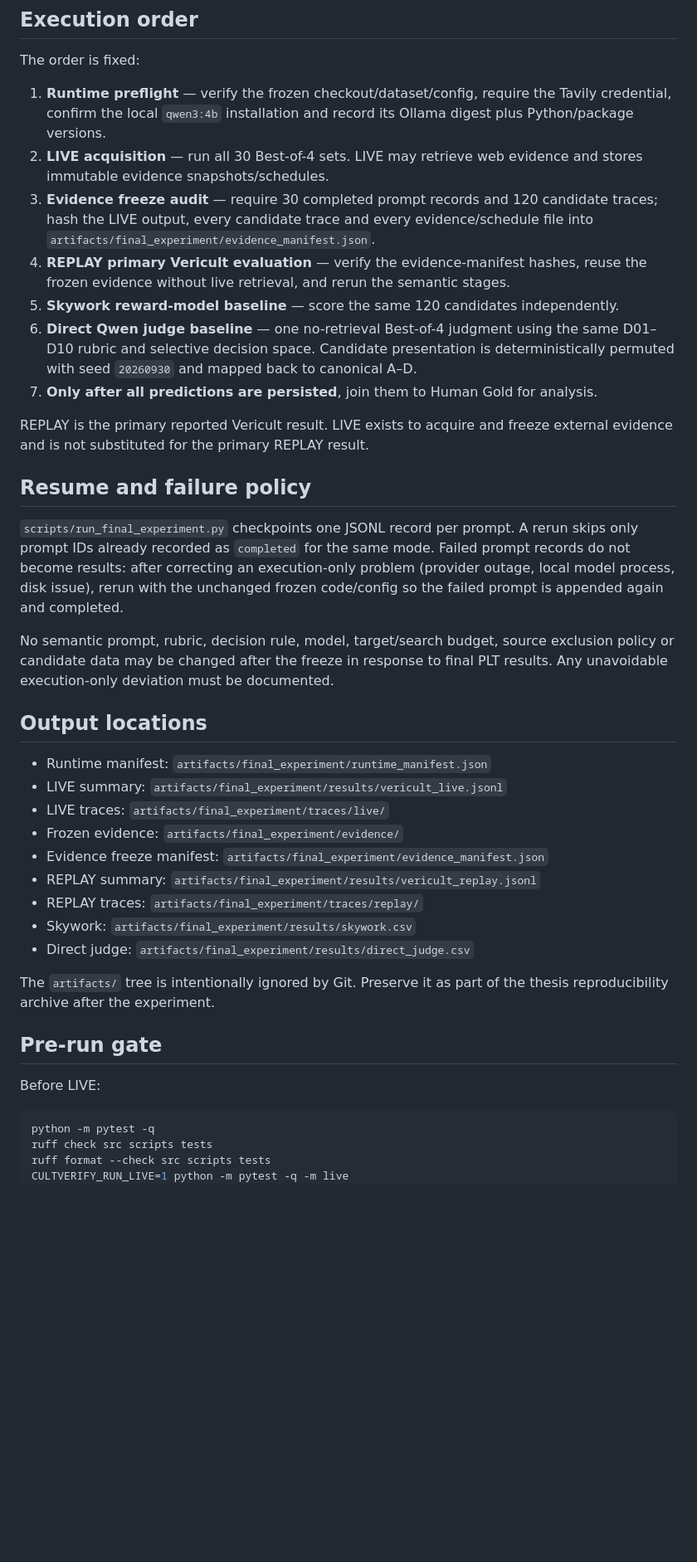
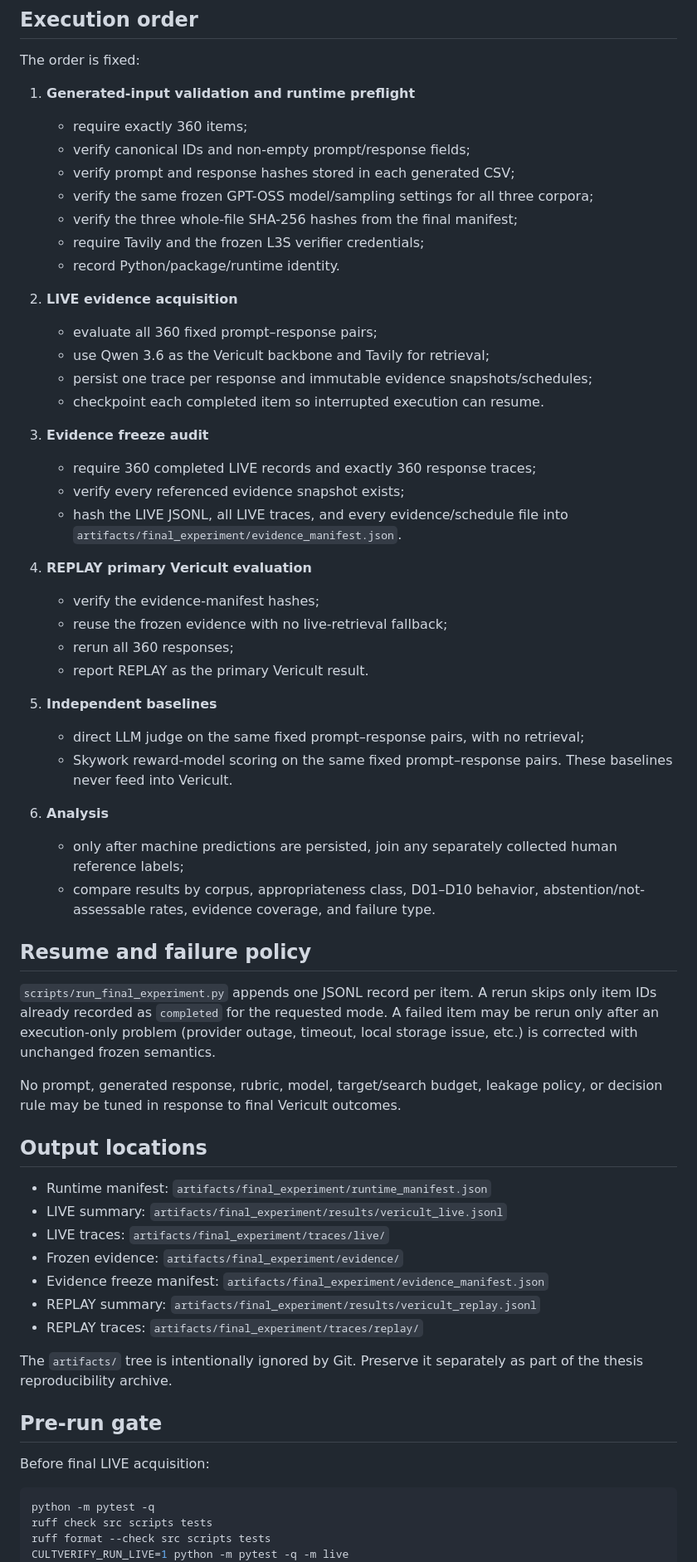
Before and after one commit to chebbi24/cultural-verification-thesis, a Markdown page: docs/final_experiment_protocol.md, the part around one of its changes. Shown at 83% size. GitHub-like rendering; blank space fills up the shorter version.

````diff
--- a/docs/final_experiment_protocol.md
+++ b/docs/final_experiment_protocol.md
@@ -47,36 +74,53 @@ it is not fitted to Human Gold or PLT outcomes.
 
 The order is fixed:
 
-1. **Runtime preflight** — verify the frozen checkout/dataset/config, require the
-   Tavily credential, confirm the local `qwen3:4b` installation and record its
-   Ollama digest plus Python/package versions.
-2. **LIVE acquisition** — run all 30 Best-of-4 sets. LIVE may retrieve web evidence
-   and stores immutable evidence snapshots/schedules.
-3. **Evidence freeze audit** — require 30 completed prompt records and 120 candidate
-   traces; hash the LIVE output, every candidate trace and every evidence/schedule
-   file into `artifacts/final_experiment/evidence_manifest.json`.
-4. **REPLAY primary Vericult evaluation** — verify the evidence-manifest hashes,
-   reuse the frozen evidence without live retrieval, and rerun the semantic stages.
-5. **Skywork reward-model baseline** — score the same 120 candidates independently.
-6. **Direct Qwen judge baseline** — one no-retrieval Best-of-4 judgment using the
-   same D01–D10 rubric and selective decision space. Candidate presentation is
-   deterministically permuted with seed `20260930` and mapped back to canonical A–D.
-7. **Only after all predictions are persisted**, join them to Human Gold for analysis.
+1. **Generated-input validation and runtime preflight**
+   - require exactly 360 items;
+   - verify canonical IDs and non-empty prompt/response fields;
+   - verify prompt and response hashes stored in each generated CSV;
+   - verify the same frozen GPT-OSS model/sampling settings for all three corpora;
+   - verify the three whole-file SHA-256 hashes from the final manifest;
+   - require Tavily and the frozen L3S verifier credentials;
+   - record Python/package/runtime identity.
 
-REPLAY is the primary reported Vericult result. LIVE exists to acquire and freeze
-external evidence and is not substituted for the primary REPLAY result.
+2. **LIVE evidence acquisition**
+   - evaluate all 360 fixed prompt–response pairs;
+   - use Qwen 3.6 as the Vericult backbone and Tavily for retrieval;
+   - persist one trace per response and immutable evidence snapshots/schedules;
+   - checkpoint each completed item so interrupted execution can resume.
+
+3. **Evidence freeze audit**
+   - require 360 completed LIVE records and exactly 360 response traces;
+   - verify every referenced evidence snapshot exists;
+   - hash the LIVE JSONL, all LIVE traces, and every evidence/schedule file into
+     `artifacts/final_experiment/evidence_manifest.json`.
+
+4. **REPLAY primary Vericult evaluation**
+   - verify the evidence-manifest hashes;
+   - reuse the frozen evidence with no live-retrieval fallback;
+   - rerun all 360 responses;
+   - report REPLAY as the primary Vericult result.
+
+5. **Independent baselines**
+   - direct LLM judge on the same fixed prompt–response pairs, with no retrieval;
+   - Skywork reward-model scoring on the same fixed prompt–response pairs.
+   These baselines never feed into Vericult.
+
+6. **Analysis**
+   - only after machine predictions are persisted, join any separately collected
+     human reference labels;
+   - compare results by corpus, appropriateness class, D01–D10 behavior,
+     abstention/not-assessable rates, evidence coverage, and failure type.
 
 ## Resume and failure policy
 
-`scripts/run_final_experiment.py` checkpoints one JSONL record per prompt. A rerun
-skips only prompt IDs already recorded as `completed` for the same mode. Failed
-prompt records do not become results: after correcting an execution-only problem
-(provider outage, local model process, disk issue), rerun with the unchanged frozen
-code/config so the failed prompt is appended again and completed.
+`scripts/run_final_experiment.py` appends one JSONL record per item. A rerun skips
+only item IDs already recorded as `completed` for the requested mode. A failed item
+may be rerun only after an execution-only problem (provider outage, timeout, local
+storage issue, etc.) is corrected with unchanged frozen semantics.
 
-No semantic prompt, rubric, decision rule, model, target/search budget, source
-exclusion policy or candidate data may be changed after the freeze in response to
-final PLT results. Any unavoidable execution-only deviation must be documented.
+No prompt, generated response, rubric, model, target/search budget, leakage policy,
+or decision rule may be tuned in response to final Vericult outcomes.
 
 ## Output locations
 
@@ -87,15 +131,13 @@ final PLT results. Any unavoidable execution-only deviation must be documented.
 - Evidence freeze manifest: `artifacts/final_experiment/evidence_manifest.json`
 - REPLAY summary: `artifacts/final_experiment/results/vericult_replay.jsonl`
 - REPLAY traces: `artifacts/final_experiment/traces/replay/`
-- Skywork: `artifacts/final_experiment/results/skywork.csv`
-- Direct judge: `artifacts/final_experiment/results/direct_judge.csv`
 
-The `artifacts/` tree is intentionally ignored by Git. Preserve it as part of the
-thesis reproducibility archive after the experiment.
+The `artifacts/` tree is intentionally ignored by Git. Preserve it separately as
+part of the thesis reproducibility archive.
 
 ## Pre-run gate
 
-Before LIVE:
+Before final LIVE acquisition:
 
 ```bash
 python -m pytest -q
````
Also changed, not shown: other parts of docs/final_experiment_protocol.md (+60 -33 lines).
